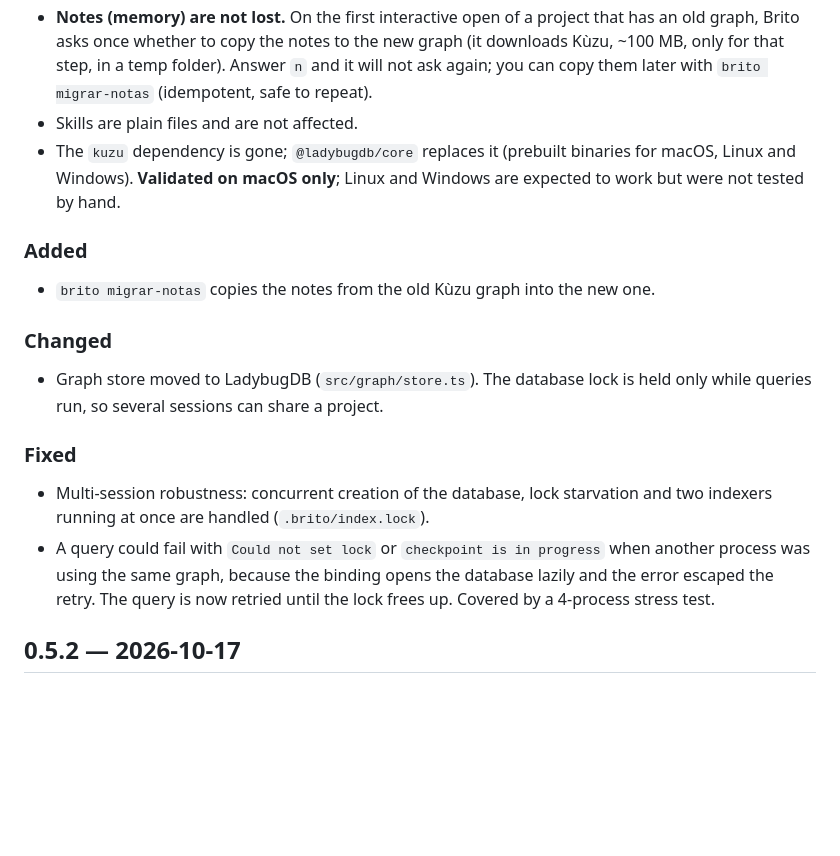
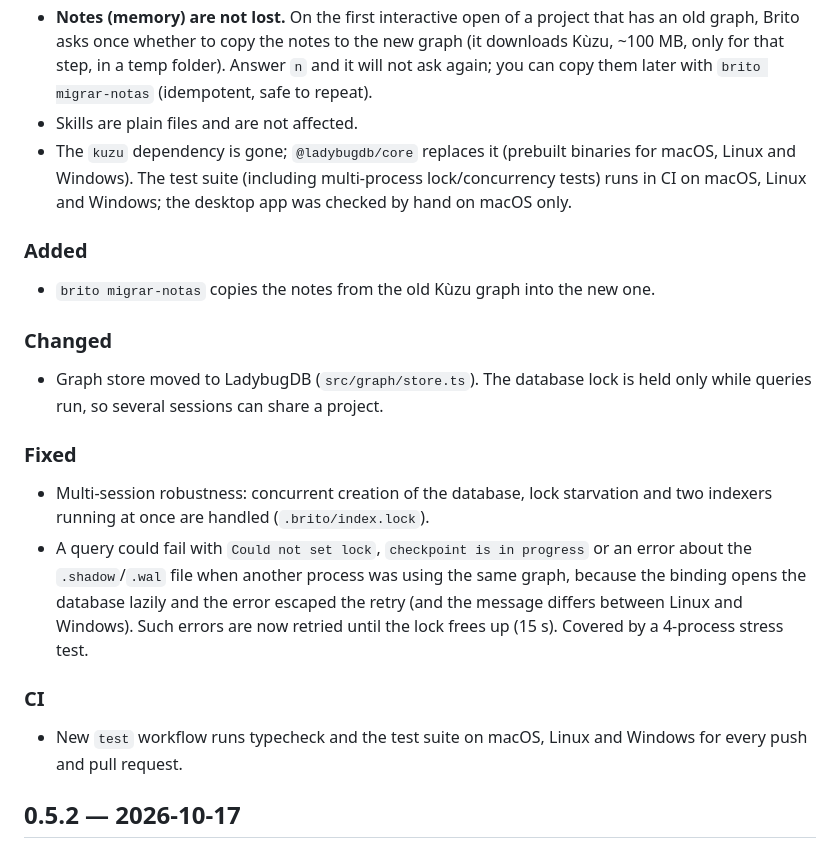
Before and after one commit to PedroMansanari1/brito, a Markdown page: CHANGELOG.md, the part around the change. Drawn GitHub-style; blank space fills up the shorter version.

```diff
--- a/CHANGELOG.md
+++ b/CHANGELOG.md
@@ -9,7 +9,7 @@
 - Your old graph (`.brito/graph.kuzu`) is **kept untouched**. Delete it whenever you want to reclaim disk space.
 - **Notes (memory) are not lost.** On the first interactive open of a project that has an old graph, Brito asks once whether to copy the notes to the new graph (it downloads Kùzu, ~100 MB, only for that step, in a temp folder). Answer `n` and it will not ask again; you can copy them later with `brito migrar-notas` (idempotent, safe to repeat).
 - Skills are plain files and are not affected.
-- The `kuzu` dependency is gone; `@ladybugdb/core` replaces it (prebuilt binaries for macOS, Linux and Windows). **Validated on macOS only**; Linux and Windows are expected to work but were not tested by hand.
+- The `kuzu` dependency is gone; `@ladybugdb/core` replaces it (prebuilt binaries for macOS, Linux and Windows). The test suite (including multi-process lock/concurrency tests) runs in CI on macOS, Linux and Windows; the desktop app was checked by hand on macOS only.
 
 ### Added
 - `brito migrar-notas` copies the notes from the old Kùzu graph into the new one.
@@ -19,7 +19,10 @@
 
 ### Fixed
 - Multi-session robustness: concurrent creation of the database, lock starvation and two indexers running at once are handled (`.brito/index.lock`).
-- A query could fail with `Could not set lock` or `checkpoint is in progress` when another process was using the same graph, because the binding opens the database lazily and the error escaped the retry. The query is now retried until the lock frees up. Covered by a 4-process stress test.
+- A query could fail with `Could not set lock`, `checkpoint is in progress` or an error about the `.shadow`/`.wal` file when another process was using the same graph, because the binding opens the database lazily and the error escaped the retry (and the message differs between Linux and Windows). Such errors are now retried until the lock frees up (15 s). Covered by a 4-process stress test.
+
+### CI
+- New `test` workflow runs typecheck and the test suite on macOS, Linux and Windows for every push and pull request.
 
 ## 0.5.2 — 2026-10-17
 
```
Also changed, not shown: README.md (+1 -1 lines), README.pt-BR.md (+1 -1 lines).
